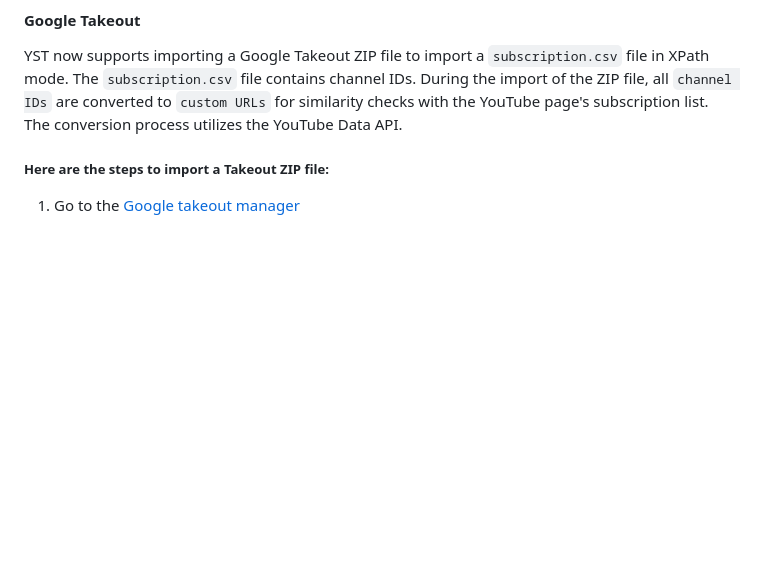
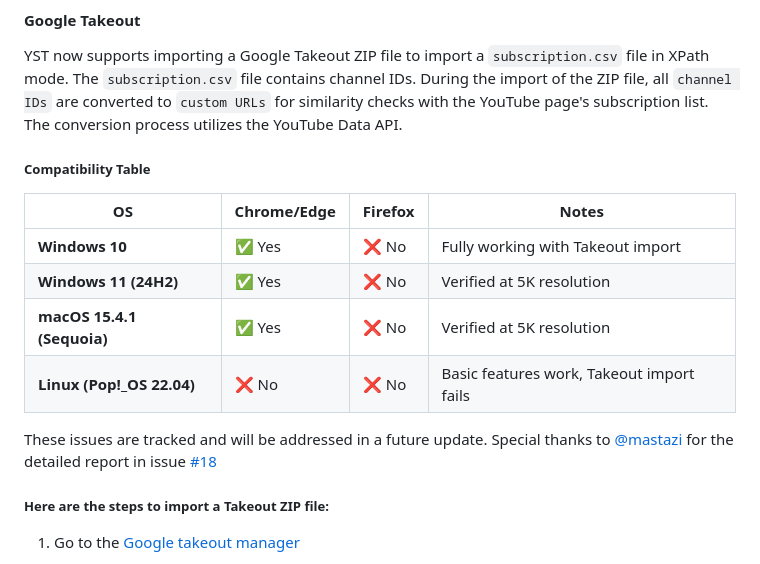
Before and after one commit to biplobsd/yst, a Markdown page: README.md, the part around the change. Drawn GitHub-style; blank space fills up the shorter version.

Commit message:
Added README.md Google Takeout compatibility table #18

```diff
--- a/README.md
+++ b/README.md
@@ -73,6 +73,17 @@ In the Data section, you can see how many subscriptions the extension has collec
 #### Google Takeout
 
 YST now supports importing a Google Takeout ZIP file to import a `subscription.csv` file in XPath mode. The `subscription.csv` file contains channel IDs. During the import of the ZIP file, all `channel IDs` are converted to `custom URLs` for similarity checks with the YouTube page's subscription list. The conversion process utilizes the YouTube Data API.
+
+##### Compatibility Table
+
+| OS                        | Chrome/Edge | Firefox | Notes                                           |
+|---------------------------|-------------|---------|--------------------------------------------------|
+| **Windows 10**            | ✅ Yes      | ❌ No    | Fully working with Takeout import               |
+| **Windows 11 (24H2)**     | ✅ Yes      | ❌ No    | Verified at 5K resolution                       |
+| **macOS 15.4.1 (Sequoia)**| ✅ Yes      | ❌ No    | Verified at 5K resolution                       |
+| **Linux (Pop!_OS 22.04)** | ❌ No       | ❌ No    | Basic features work, Takeout import fails       |
+
+These issues are tracked and will be addressed in a future update. Special thanks to [@mastazi](https://github.com/mastazi) for the detailed report in issue [#18](https://github.com/biplobsd/yst/issues/18)
 
 ##### Here are the steps to import a Takeout ZIP file:
 
```
